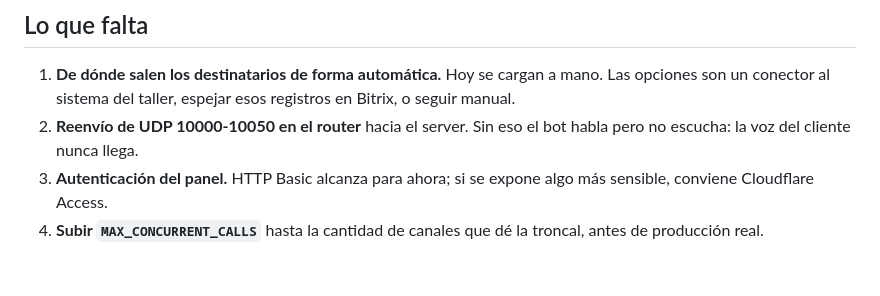
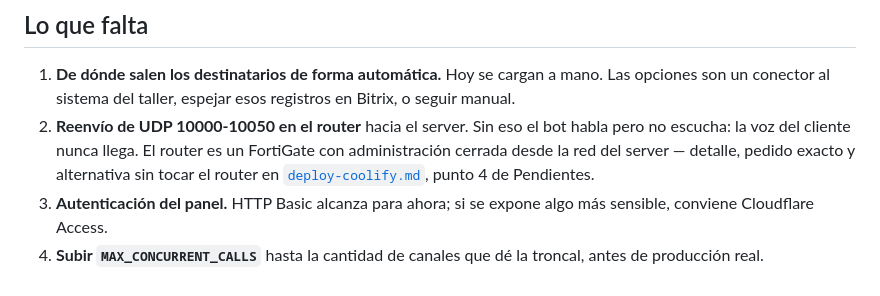
Before and after one commit to croman-coder/callbots, a Markdown page: docs/arquitectura.md, the part around the change. Drawn GitHub-style.

```diff
--- a/docs/arquitectura.md
+++ b/docs/arquitectura.md
@@ -234,7 +234,10 @@ un martes.
    mano. Las opciones son un conector al sistema del taller, espejar esos
    registros en Bitrix, o seguir manual.
 2. **Reenvío de UDP 10000-10050 en el router** hacia el server. Sin eso el bot
-   habla pero no escucha: la voz del cliente nunca llega.
+   habla pero no escucha: la voz del cliente nunca llega. El router es un
+   FortiGate con administración cerrada desde la red del server — detalle,
+   pedido exacto y alternativa sin tocar el router en
+   [`deploy-coolify.md`](deploy-coolify.md), punto 4 de Pendientes.
 3. **Autenticación del panel.** HTTP Basic alcanza para ahora; si se expone algo
    más sensible, conviene Cloudflare Access.
 4. **Subir `MAX_CONCURRENT_CALLS`** hasta la cantidad de canales que dé la
```
Also changed, not shown: docs/deploy-coolify.md (+40 -8 lines).
